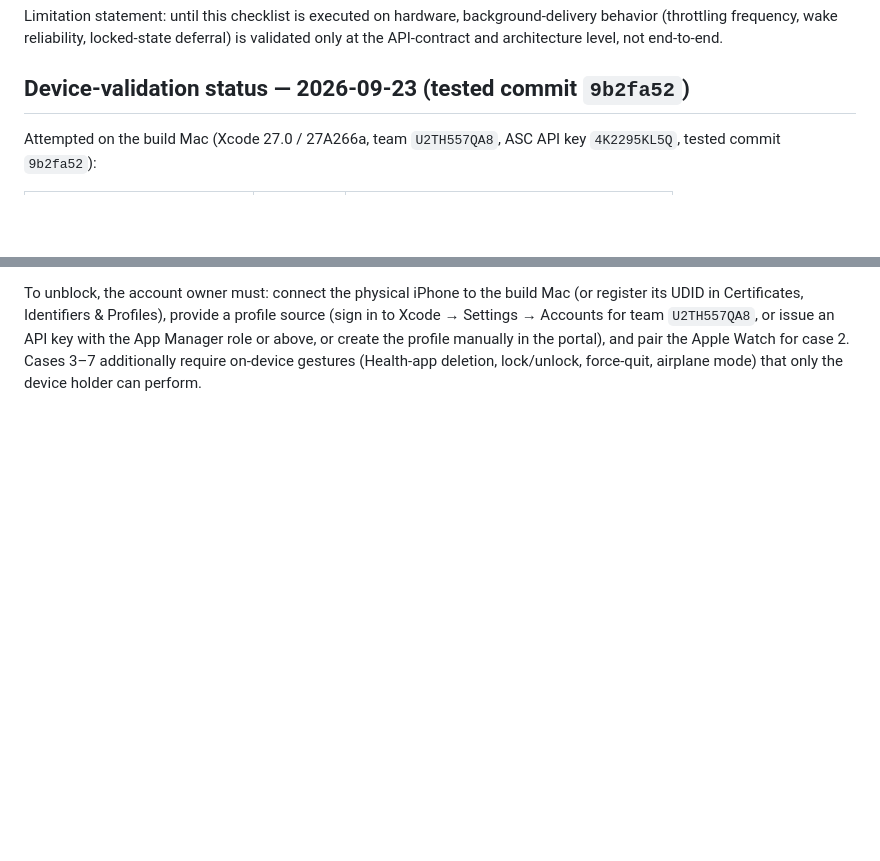
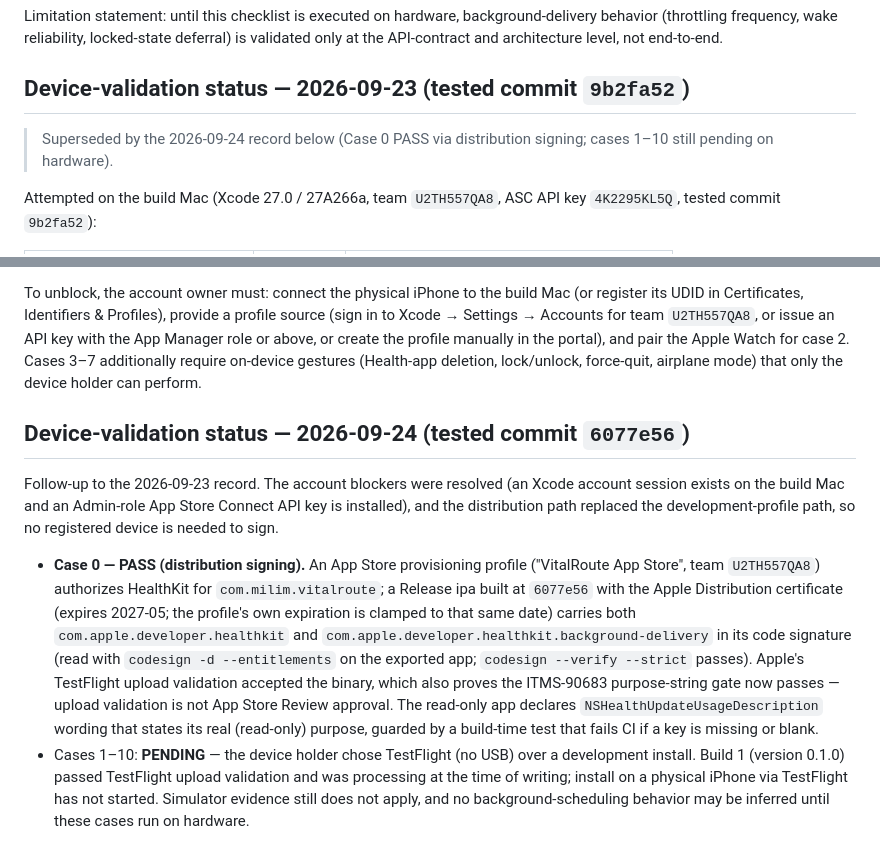
Before and after one commit to kaishi00/vitalroute, a Markdown page: docs/DEVICE-VALIDATION-CHECKLIST.md, 2 parts joined by grey strips. Drawn GitHub-style; blank space fills up the shorter version.

Commit message:
docs: record case 0 PASS via distribution signing, TestFlight build 1

```diff
--- a/docs/DEVICE-VALIDATION-CHECKLIST.md
+++ b/docs/DEVICE-VALIDATION-CHECKLIST.md
@@ -55,6 +55,9 @@ architecture level, not end-to-end.
 
 ## Device-validation status — 2026-09-23 (tested commit `9b2fa52`)
 
+> Superseded by the 2026-09-24 record below (Case 0 PASS via
+> distribution signing; cases 1–10 still pending on hardware).
+
 Attempted on the build Mac (Xcode 27.0 / 27A266a, team `U2TH557QA8`,
 ASC API key `4K2295KL5Q`, tested commit `9b2fa52`):
 
@@ -105,3 +108,33 @@ Manager role or above, or create the profile manually in the portal),
 and pair the Apple Watch for case 2. Cases 3–7 additionally require
 on-device gestures (Health-app deletion, lock/unlock, force-quit,
 airplane mode) that only the device holder can perform.
+
+## Device-validation status — 2026-09-24 (tested commit `6077e56`)
+
+Follow-up to the 2026-09-23 record. The account blockers were resolved
+(an Xcode account session exists on the build Mac and an
+Admin-role App Store Connect API key is installed), and the
+distribution path replaced the development-profile path, so no
+registered device is needed to sign.
+
+- **Case 0 — PASS (distribution signing).** An App Store provisioning
+  profile ("VitalRoute App Store", team `U2TH557QA8`) authorizes
+  HealthKit for `com.milim.vitalroute`; a Release ipa built at
+  `6077e56` with the Apple Distribution certificate (expires 2027-05;
+  the profile's own expiration is clamped to that same date) carries
+  both `com.apple.developer.healthkit` and
+  `com.apple.developer.healthkit.background-delivery` in its code
+  signature (read with `codesign -d --entitlements` on the exported
+  app; `codesign --verify --strict` passes). Apple's TestFlight upload
+  validation accepted the binary, which also proves the ITMS-90683
+  purpose-string gate now passes — upload validation is not App Store
+  Review approval. The read-only app declares
+  `NSHealthUpdateUsageDescription` wording that states its real
+  (read-only) purpose, guarded by a build-time test that fails CI if a
+  key is missing or blank.
+- Cases 1–10: **PENDING** — the device holder chose TestFlight (no USB)
+  over a development install. Build 1 (version 0.1.0) passed TestFlight
+  upload validation and was processing at the time of writing; install
+  on a physical iPhone via TestFlight has not started. Simulator
+  evidence still does not apply, and no background-scheduling behavior
+  may be inferred until these cases run on hardware.
```
